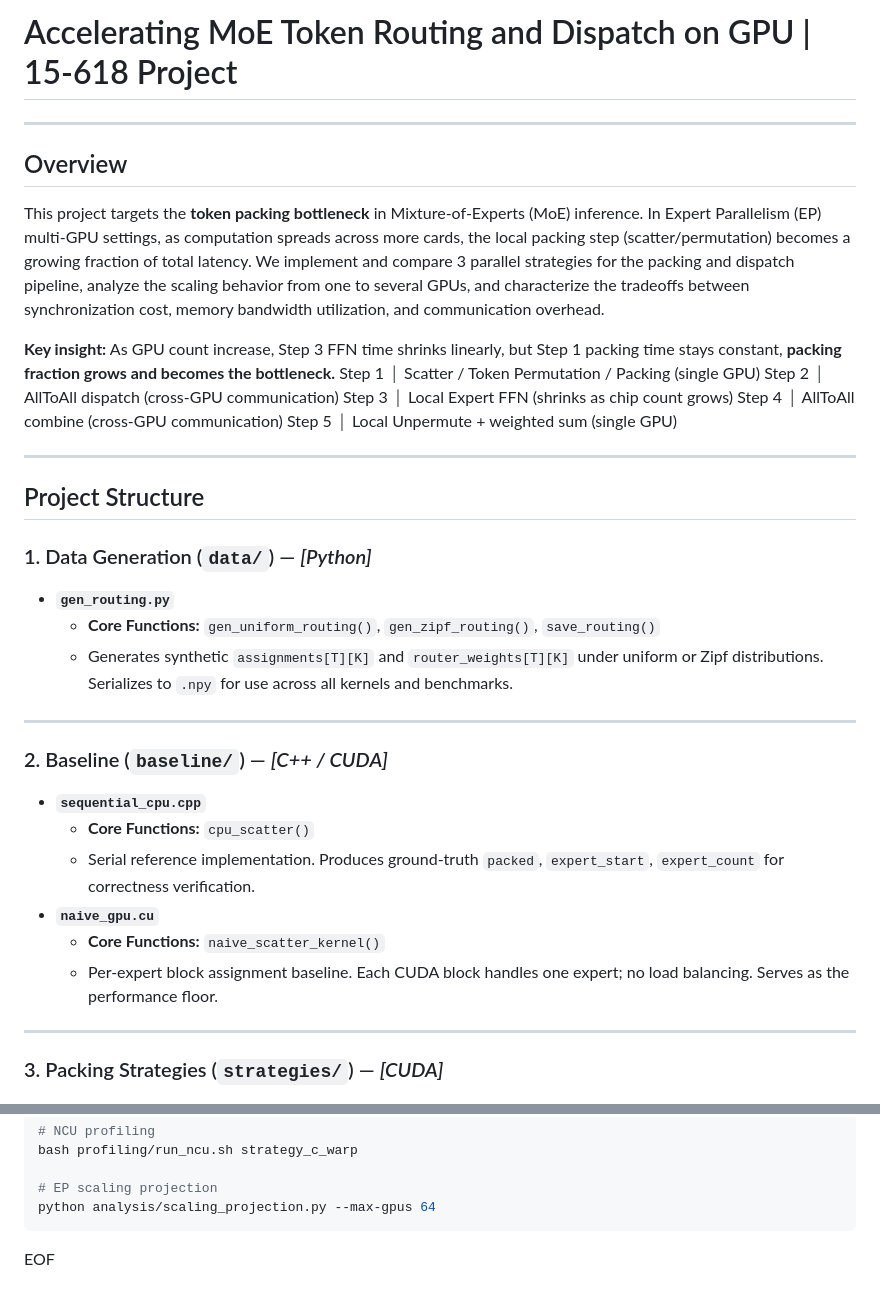
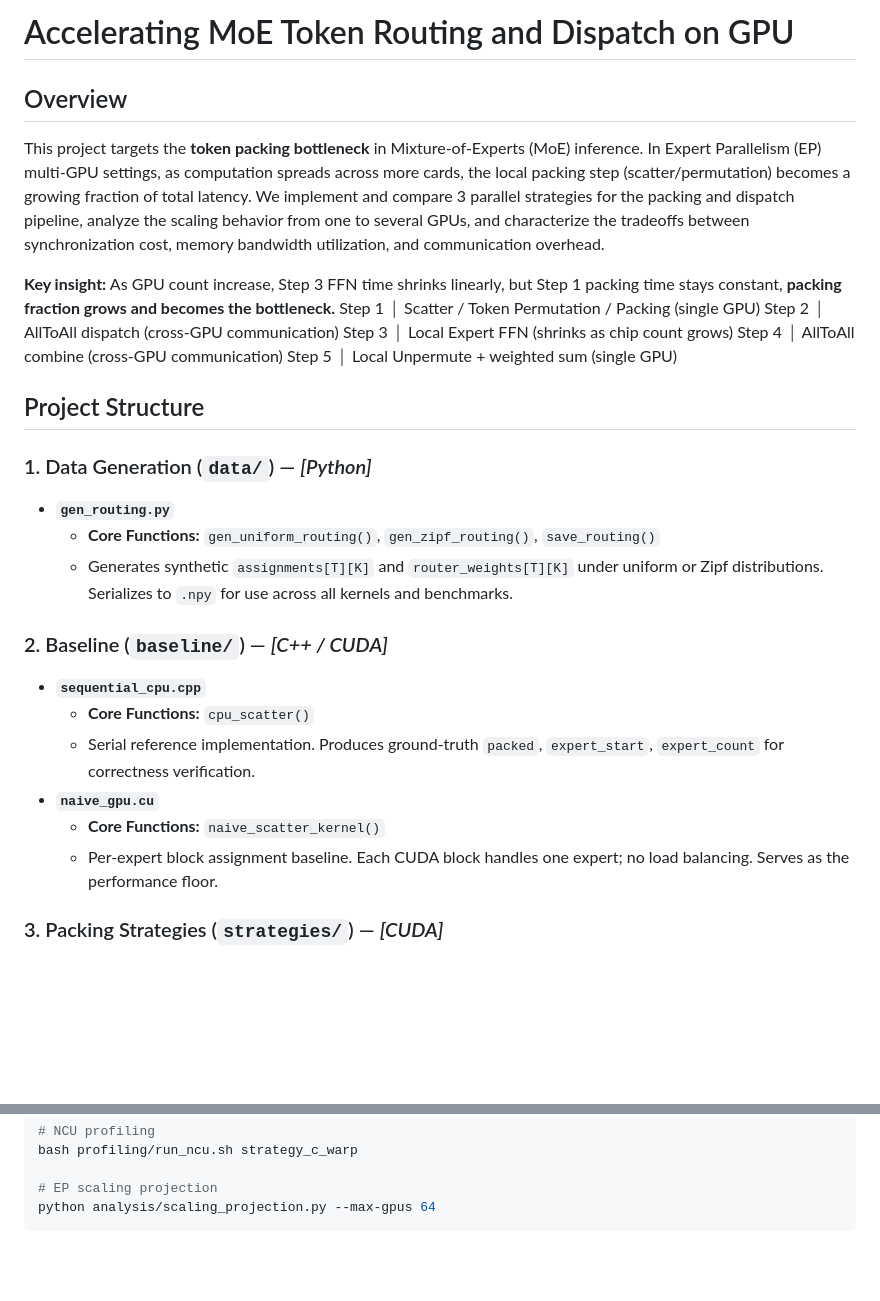
Before and after one commit to feiyang-cmu/15618-final, a Markdown page: README.md, 2 parts joined by grey strips. Rendered like a GitHub page; blank space fills up the shorter version.

````diff
--- a/README.md
+++ b/README.md
@@ -1,6 +1,5 @@
-# Accelerating MoE Token Routing and Dispatch on GPU | 15-618 Project
+# Accelerating MoE Token Routing and Dispatch on GPU
 
----
 
 ## Overview
 
@@ -19,7 +18,6 @@ Step 3  │ Local Expert FFN                          (shrinks as chip count gro
 Step 4  │ AllToAll combine                          (cross-GPU communication)
 Step 5  │ Local Unpermute + weighted sum            (single GPU)
 
----
 
 ## Project Structure
 
@@ -28,8 +26,6 @@ Step 5  │ Local Unpermute + weighted sum            (single GPU)
   - **Core Functions:** `gen_uniform_routing()`, `gen_zipf_routing()`, `save_routing()`
   - Generates synthetic `assignments[T][K]` and `router_weights[T][K]` under uniform or Zipf
     distributions. Serializes to `.npy` for use across all kernels and benchmarks.
-
----
 
 ### 2. Baseline (`baseline/`) — *[C++ / CUDA]*
 - **`sequential_cpu.cpp`**
@@ -41,7 +37,6 @@ Step 5  │ Local Unpermute + weighted sum            (single GPU)
   - Per-expert block assignment baseline. Each CUDA block handles one expert;
     no load balancing. Serves as the performance floor.
 
----
 
 ### 3. Packing Strategies (`strategies/`) — *[CUDA]*
 - **`strategy_a_sort.cu`**
@@ -189,4 +174,3 @@ bash profiling/run_ncu.sh strategy_c_warp
 # EP scaling projection
 python analysis/scaling_projection.py --max-gpus 64
 ```
-EOF
````
Also changed, not shown: other parts of README.md (+2 -12 lines).
